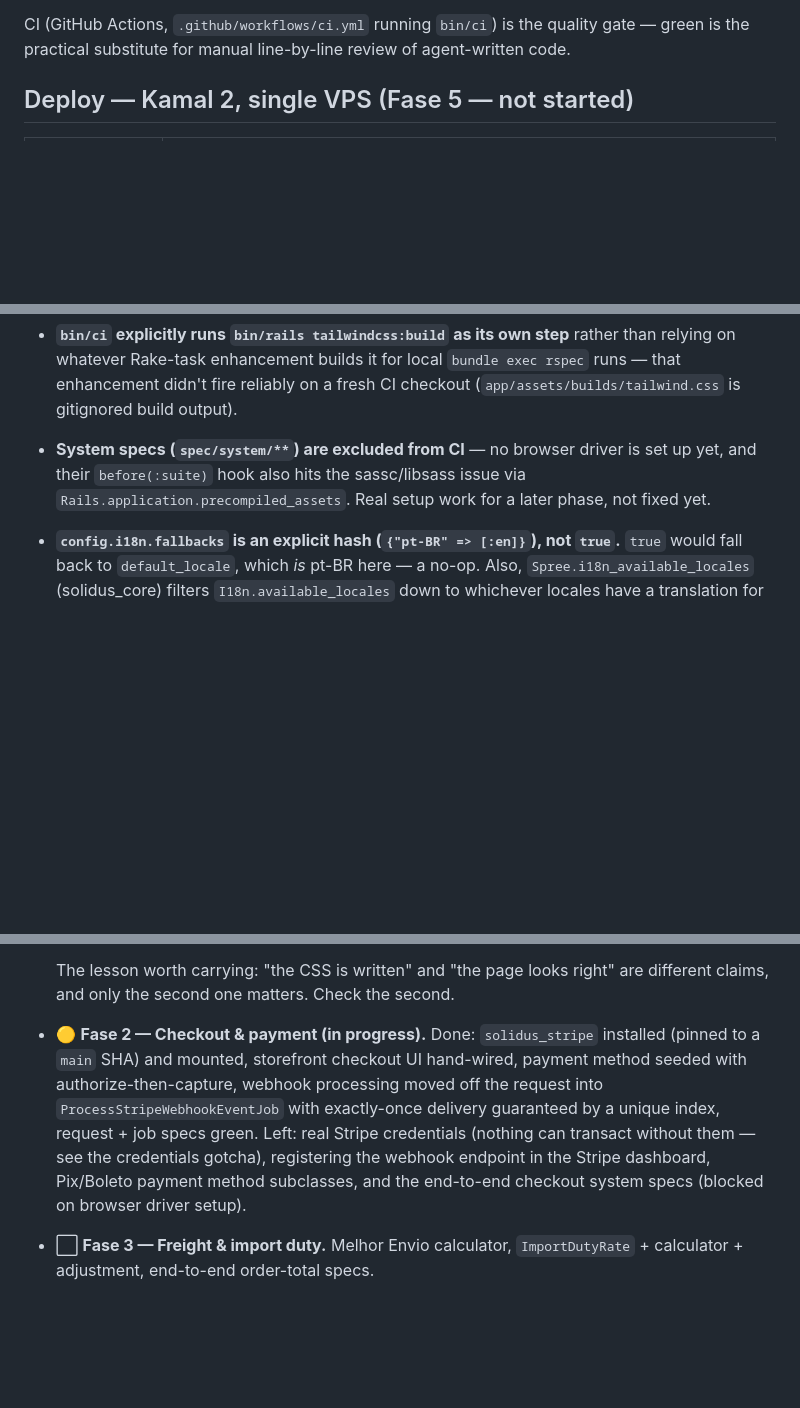
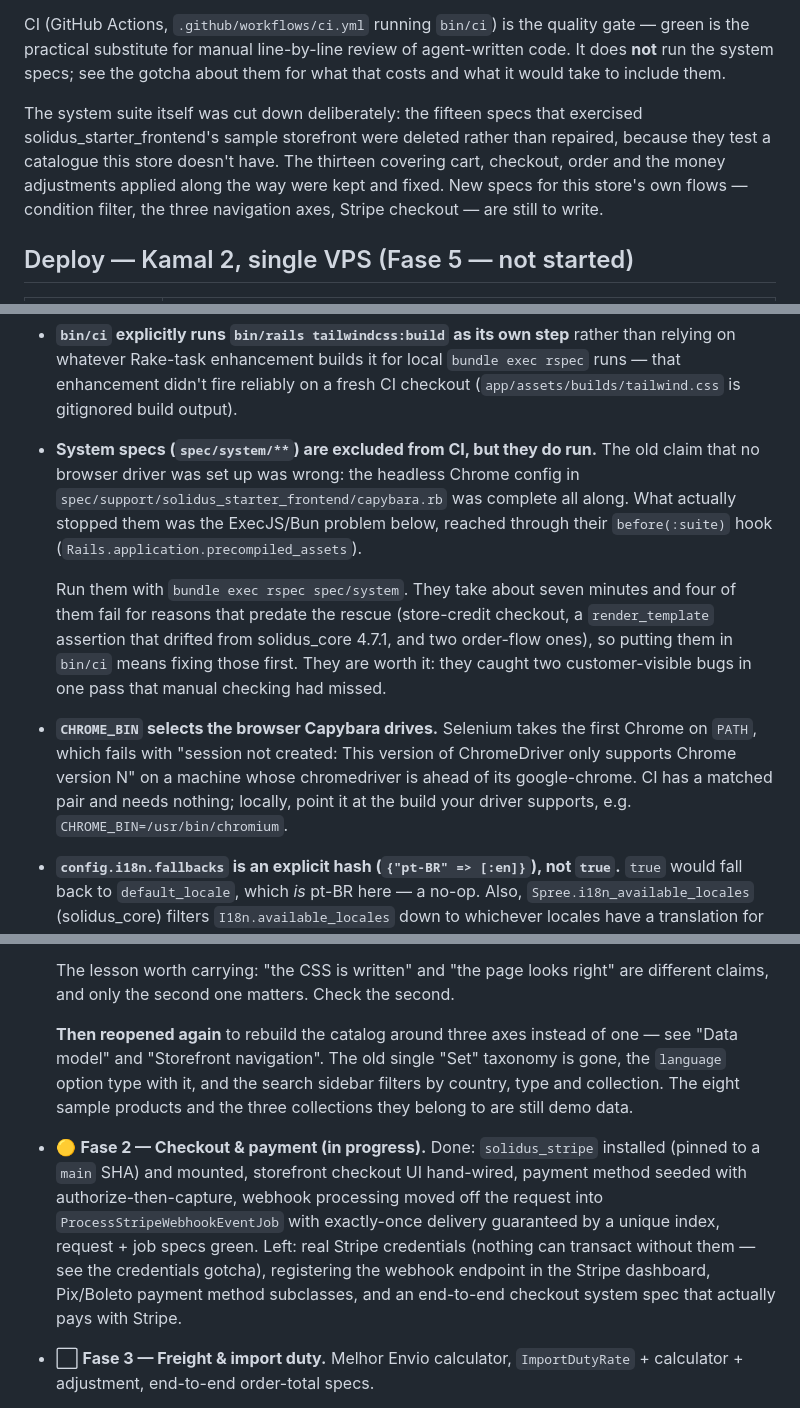
Before and after one commit to brandaochico/ocico-store, a Markdown page: docs/ARCHITECTURE.md, 3 parts joined by grey strips. Drawn GitHub-style; blank space fills up the shorter version.

```diff
--- a/docs/ARCHITECTURE.md
+++ b/docs/ARCHITECTURE.md
@@ -243,7 +295,15 @@ don't reinvent them). Capybara for checkout system specs. WebMock/VCR so tests
 
 CI (GitHub Actions, `.github/workflows/ci.yml` running `bin/ci`) is the quality
 gate — green is the practical substitute for manual line-by-line review of
-agent-written code.
+agent-written code. It does **not** run the system specs; see the gotcha about
+them for what that costs and what it would take to include them.
+
+The system suite itself was cut down deliberately: the fifteen specs that
+exercised solidus_starter_frontend's sample storefront were deleted rather than
+repaired, because they test a catalogue this store doesn't have. The thirteen
+covering cart, checkout, order and the money adjustments applied along the way
+were kept and fixed. New specs for this store's own flows — condition filter,
+the three navigation axes, Stripe checkout — are still to write.
 
 ## Deploy — Kamal 2, single VPS (Fase 5 — not started)
 
@@ -406,10 +466,26 @@ reasons — worth understanding before changing them:
   rather than relying on whatever Rake-task enhancement builds it for local
   `bundle exec rspec` runs — that enhancement didn't fire reliably on a fresh
   CI checkout (`app/assets/builds/tailwind.css` is gitignored build output).
-- **System specs (`spec/system/**`) are excluded from CI** — no browser driver
-  is set up yet, and their `before(:suite)` hook also hits the sassc/libsass
-  issue via `Rails.application.precompiled_assets`. Real setup work for a
-  later phase, not fixed yet.
+- **System specs (`spec/system/**`) are excluded from CI, but they do run.**
+  The old claim that no browser driver was set up was wrong: the headless
+  Chrome config in `spec/support/solidus_starter_frontend/capybara.rb` was
+  complete all along. What actually stopped them was the ExecJS/Bun problem
+  below, reached through their `before(:suite)` hook
+  (`Rails.application.precompiled_assets`).
+
+  Run them with `bundle exec rspec spec/system`. They take about seven minutes
+  and four of them fail for reasons that predate the rescue (store-credit
+  checkout, a `render_template` assertion that drifted from solidus_core 4.7.1,
+  and two order-flow ones), so putting them in `bin/ci` means fixing those
+  first. They are worth it: they caught two customer-visible bugs in one pass
+  that manual checking had missed.
+
+- **`CHROME_BIN` selects the browser Capybara drives.** Selenium takes the
+  first Chrome on `PATH`, which fails with "session not created: This version
+  of ChromeDriver only supports Chrome version N" on a machine whose
+  chromedriver is ahead of its google-chrome. CI has a matched pair and needs
+  nothing; locally, point it at the build your driver supports, e.g.
+  `CHROME_BIN=/usr/bin/chromium`.
 - **`config.i18n.fallbacks` is an explicit hash (`{"pt-BR" => [:en]}`), not
   `true`.** `true` would fall back to `default_locale`, which *is* pt-BR here
   — a no-op. Also, `Spree.i18n_available_locales` (solidus_core) filters
@@ -455,6 +531,12 @@ reasons — worth understanding before changing them:
 
   The lesson worth carrying: "the CSS is written" and "the page looks right"
   are different claims, and only the second one matters. Check the second.
+
+  **Then reopened again** to rebuild the catalog around three axes instead of
+  one — see "Data model" and "Storefront navigation". The old single "Set"
+  taxonomy is gone, the `language` option type with it, and the search sidebar
+  filters by country, type and collection. The eight sample products and the
+  three collections they belong to are still demo data.
 - 🟡 **Fase 2 — Checkout & payment (in progress).**
   Done: `solidus_stripe` installed (pinned to a `main` SHA) and mounted,
   storefront checkout UI hand-wired, payment method seeded with
@@ -463,8 +545,8 @@ reasons — worth understanding before changing them:
   unique index, request + job specs green.
   Left: real Stripe credentials (nothing can transact without them — see the
   credentials gotcha), registering the webhook endpoint in the Stripe
-  dashboard, Pix/Boleto payment method subclasses, and the end-to-end checkout
-  system specs (blocked on browser driver setup).
+  dashboard, Pix/Boleto payment method subclasses, and an end-to-end checkout
+  system spec that actually pays with Stripe.
 - ⬜ **Fase 3 — Freight & import duty.** Melhor Envio calculator,
   `ImportDutyRate` + calculator + adjustment, end-to-end order-total specs.
 - ⬜ **Fase 4 — Admin & monetary reporting.** Cash-flow dashboard, import duty
```
Also changed, not shown: other parts of docs/ARCHITECTURE.md (+61 -9 lines), CLAUDE.md (+16 -4 lines).
